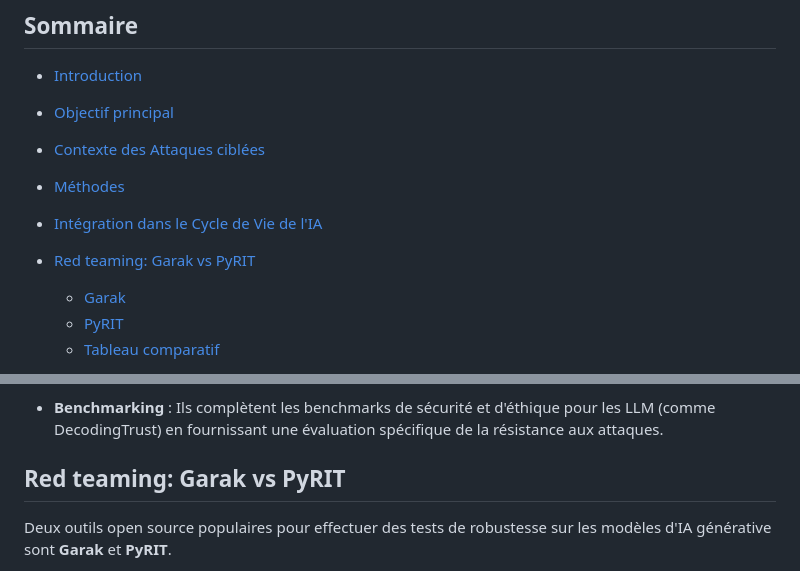
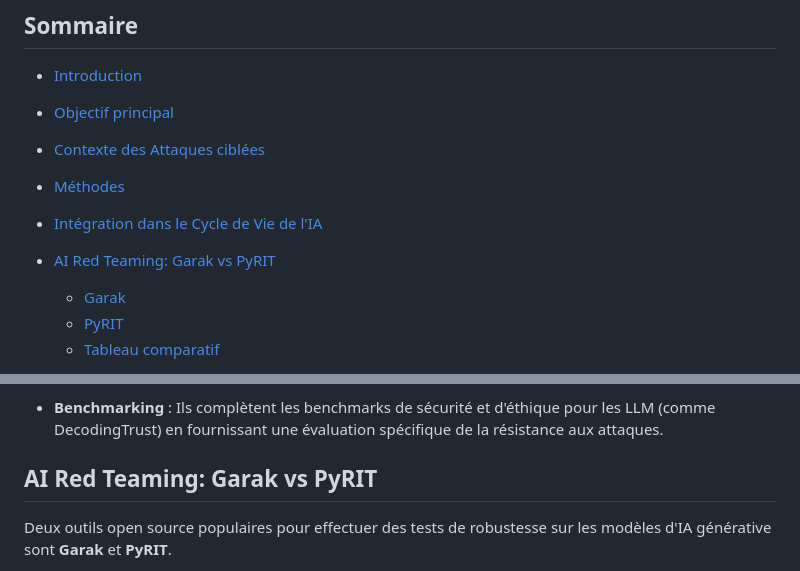
Before and after one commit to pi-2r/devfest2025-La-Guerre-des-Prompts-attaques-et-defenses-au-royaume-des-LLM, a Markdown page: step_8.md, 2 parts joined by grey strips. Drawn GitHub-style.

Commit message:
Update step_8.md to enhance clarity by renaming section from "Red teaming" to "AI Red Teaming"

```diff
--- a/step_8.md
+++ b/step_8.md
@@ -23,7 +23,7 @@
 - [Intégration dans le Cycle de Vie de l'IA](#intégration-dans-le-cycle-de-vie-de-lia)
 
 
-- [Red teaming: Garak vs PyRIT](#red-teaming-garak-vs-pyrit)
+- [AI Red Teaming: Garak vs PyRIT](#ai-red-teaming-garak-vs-pyrit)
   - [Garak](#garak)
   - [PyRIT](#pyrit)
   - [Tableau comparatif](#tableau-comparatif)
@@ -97,7 +97,7 @@ du modèle.
 - **Benchmarking** : Ils complètent les benchmarks de sécurité et d'éthique pour les LLM (comme DecodingTrust) en
 fournissant une évaluation spécifique de la résistance aux attaques.
 
-## Red teaming: Garak vs PyRIT
+## AI Red Teaming: Garak vs PyRIT
 Deux outils open source populaires pour effectuer des tests de robustesse sur les modèles d'IA générative
 sont **Garak** et **PyRIT**.
 
```
